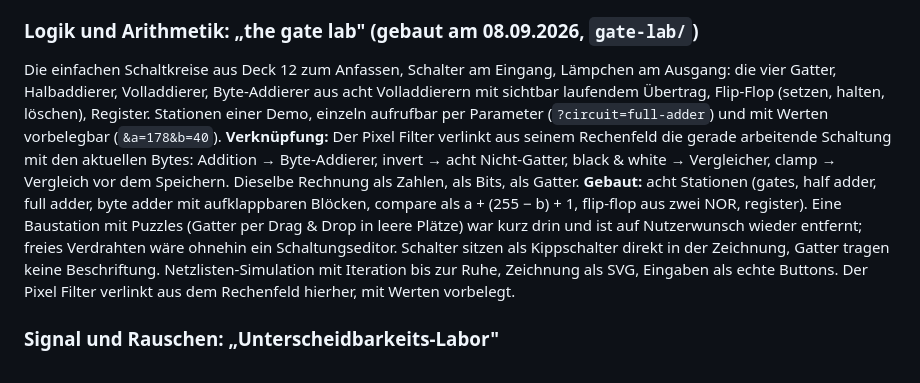
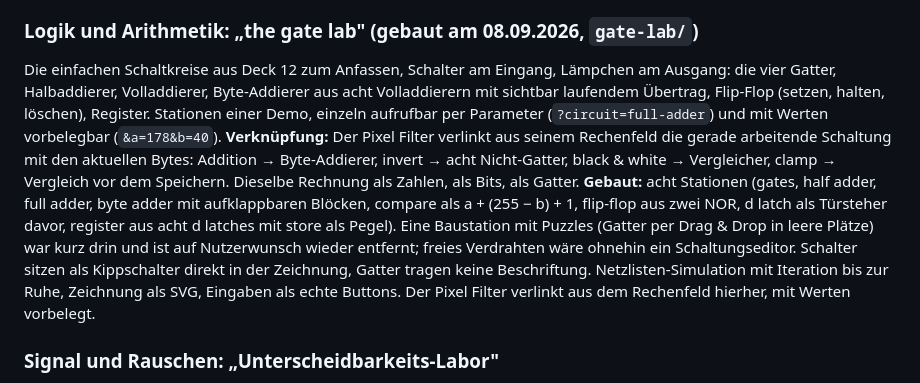
Before and after one commit to winf-hsos/lifi-concept-demos, a Markdown page: IDEAS.md, the part around the change. GitHub-like rendering.

Commit message:
IDEAS: Gate-Lab-Stationen aktualisiert (d latch)
Co-Authored-By: Claude Fable 5.1 <noreply@anthropic.com>
Claude-Session: https://claude.ai/code/session_01985vuLY1zfg4yT8GX9dyF8

```diff
--- a/IDEAS.md
+++ b/IDEAS.md
@@ -37,7 +37,7 @@ Ein 128×128-Graustufenbild (Papagei, Sonnenuntergang, Leuchtturm) mit Filterkn
 
 ### Logik und Arithmetik: „the gate lab" (gebaut am 08.09.2026, `gate-lab/`)
 
-Die einfachen Schaltkreise aus Deck 12 zum Anfassen, Schalter am Eingang, Lämpchen am Ausgang: die vier Gatter, Halbaddierer, Volladdierer, Byte-Addierer aus acht Volladdierern mit sichtbar laufendem Übertrag, Flip-Flop (setzen, halten, löschen), Register. Stationen einer Demo, einzeln aufrufbar per Parameter (`?circuit=full-adder`) und mit Werten vorbelegbar (`&a=178&b=40`). **Verknüpfung:** Der Pixel Filter verlinkt aus seinem Rechenfeld die gerade arbeitende Schaltung mit den aktuellen Bytes: Addition → Byte-Addierer, invert → acht Nicht-Gatter, black & white → Vergleicher, clamp → Vergleich vor dem Speichern. Dieselbe Rechnung als Zahlen, als Bits, als Gatter. **Gebaut:** acht Stationen (gates, half adder, full adder, byte adder mit aufklappbaren Blöcken, compare als a + (255 − b) + 1, flip-flop aus zwei NOR, register). Eine Baustation mit Puzzles (Gatter per Drag & Drop in leere Plätze) war kurz drin und ist auf Nutzerwunsch wieder entfernt; freies Verdrahten wäre ohnehin ein Schaltungseditor. Schalter sitzen als Kippschalter direkt in der Zeichnung, Gatter tragen keine Beschriftung. Netzlisten-Simulation mit Iteration bis zur Ruhe, Zeichnung als SVG, Eingaben als echte Buttons. Der Pixel Filter verlinkt aus dem Rechenfeld hierher, mit Werten vorbelegt.
+Die einfachen Schaltkreise aus Deck 12 zum Anfassen, Schalter am Eingang, Lämpchen am Ausgang: die vier Gatter, Halbaddierer, Volladdierer, Byte-Addierer aus acht Volladdierern mit sichtbar laufendem Übertrag, Flip-Flop (setzen, halten, löschen), Register. Stationen einer Demo, einzeln aufrufbar per Parameter (`?circuit=full-adder`) und mit Werten vorbelegbar (`&a=178&b=40`). **Verknüpfung:** Der Pixel Filter verlinkt aus seinem Rechenfeld die gerade arbeitende Schaltung mit den aktuellen Bytes: Addition → Byte-Addierer, invert → acht Nicht-Gatter, black & white → Vergleicher, clamp → Vergleich vor dem Speichern. Dieselbe Rechnung als Zahlen, als Bits, als Gatter. **Gebaut:** acht Stationen (gates, half adder, full adder, byte adder mit aufklappbaren Blöcken, compare als a + (255 − b) + 1, flip-flop aus zwei NOR, d latch als Türsteher davor, register aus acht d latches mit store als Pegel). Eine Baustation mit Puzzles (Gatter per Drag & Drop in leere Plätze) war kurz drin und ist auf Nutzerwunsch wieder entfernt; freies Verdrahten wäre ohnehin ein Schaltungseditor. Schalter sitzen als Kippschalter direkt in der Zeichnung, Gatter tragen keine Beschriftung. Netzlisten-Simulation mit Iteration bis zur Ruhe, Zeichnung als SVG, Eingaben als echte Buttons. Der Pixel Filter verlinkt aus dem Rechenfeld hierher, mit Werten vorbelegt.
 
 ### Signal und Rauschen: „Unterscheidbarkeits-Labor"
 
```
